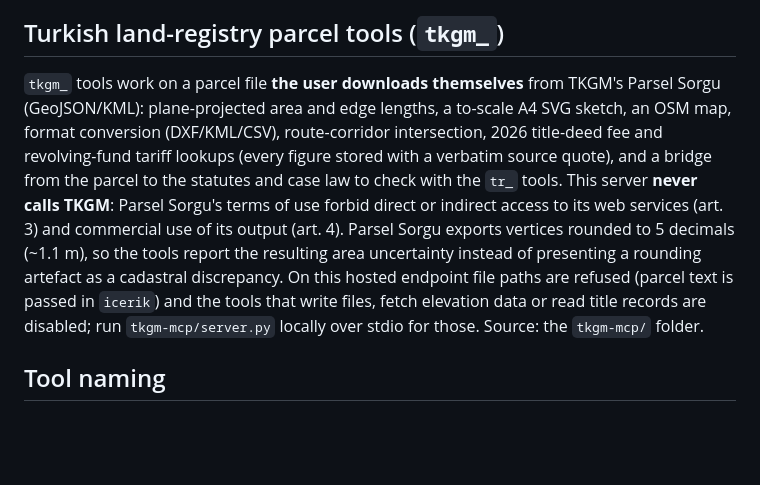
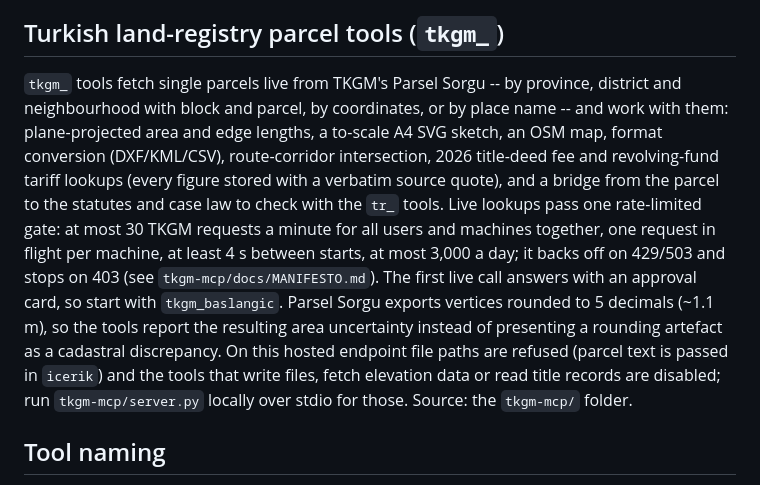
Before and after one commit to beerbottle90/arthurlegal-mcp, a Markdown page: README.md, the part around the change. Rendered like a GitHub page; blank space fills up the shorter version.

Commit message:
docs: TKGM bölümü canlı parsel sorgusunu olduğu gibi anlatır
README "bu sunucu TKGM'yi asla çağırmaz" diyordu; canlı sürüm ise
TKGM Parsel Sorgu'dan tekil parselleri hız sınırlı bir kapıdan getiriyor
(tkgm_canli). Bölüm artık bunu anlatıyor: dakikada en çok 30 istek (tüm
makineler toplamı), makine başına tek istek, başlangıçlar arası en az 4 sn,
günde en çok 3.000; 429/503'te yavaşlar, 403'te durur; ilk canlı çağrı onay
kartı döner, tkgm_baslangic ile başlanır. Davranış değişmedi.

Co-Authored-By: Claude Opus 5.5 <noreply@anthropic.com>

```diff
--- a/README.md
+++ b/README.md
@@ -66,17 +66,20 @@ reports the model and both measurements. Do not use it for publication verificat
 
 ## Turkish land-registry parcel tools (`tkgm_`)
 
-`tkgm_` tools work on a parcel file **the user downloads themselves** from TKGM's Parsel Sorgu
-(GeoJSON/KML): plane-projected area and edge lengths, a to-scale A4 SVG sketch, an OSM map, format
-conversion (DXF/KML/CSV), route-corridor intersection, 2026 title-deed fee and revolving-fund
-tariff lookups (every figure stored with a verbatim source quote), and a bridge from the parcel to
-the statutes and case law to check with the `tr_` tools. This server **never calls TKGM**: Parsel
-Sorgu's terms of use forbid direct or indirect access to its web services (art. 3) and commercial
-use of its output (art. 4). Parsel Sorgu exports vertices rounded to 5 decimals (~1.1 m), so the
-tools report the resulting area uncertainty instead of presenting a rounding artefact as a
-cadastral discrepancy. On this hosted endpoint file paths are refused (parcel text is passed in
-`icerik`) and the tools that write files, fetch elevation data or read title records are disabled;
-run `tkgm-mcp/server.py` locally over stdio for those. Source: the `tkgm-mcp/` folder.
+`tkgm_` tools fetch single parcels live from TKGM's Parsel Sorgu -- by province, district and
+neighbourhood with block and parcel, by coordinates, or by place name -- and work with them:
+plane-projected area and edge lengths, a to-scale A4 SVG sketch, an OSM map, format conversion
+(DXF/KML/CSV), route-corridor intersection, 2026 title-deed fee and revolving-fund tariff lookups
+(every figure stored with a verbatim source quote), and a bridge from the parcel to the statutes
+and case law to check with the `tr_` tools. Live lookups pass one rate-limited gate: at most 30
+TKGM requests a minute for all users and machines together, one request in flight per machine, at
+least 4 s between starts, at most 3,000 a day; it backs off on 429/503 and stops on 403 (see
+`tkgm-mcp/docs/MANIFESTO.md`). The first live call answers with an approval card, so start with
+`tkgm_baslangic`. Parsel Sorgu exports vertices rounded to 5 decimals (~1.1 m), so the tools report
+the resulting area uncertainty instead of presenting a rounding artefact as a cadastral
+discrepancy. On this hosted endpoint file paths are refused (parcel text is passed in `icerik`)
+and the tools that write files, fetch elevation data or read title records are disabled; run
+`tkgm-mcp/server.py` locally over stdio for those. Source: the `tkgm-mcp/` folder.
 
 ## Tool naming
 
```
